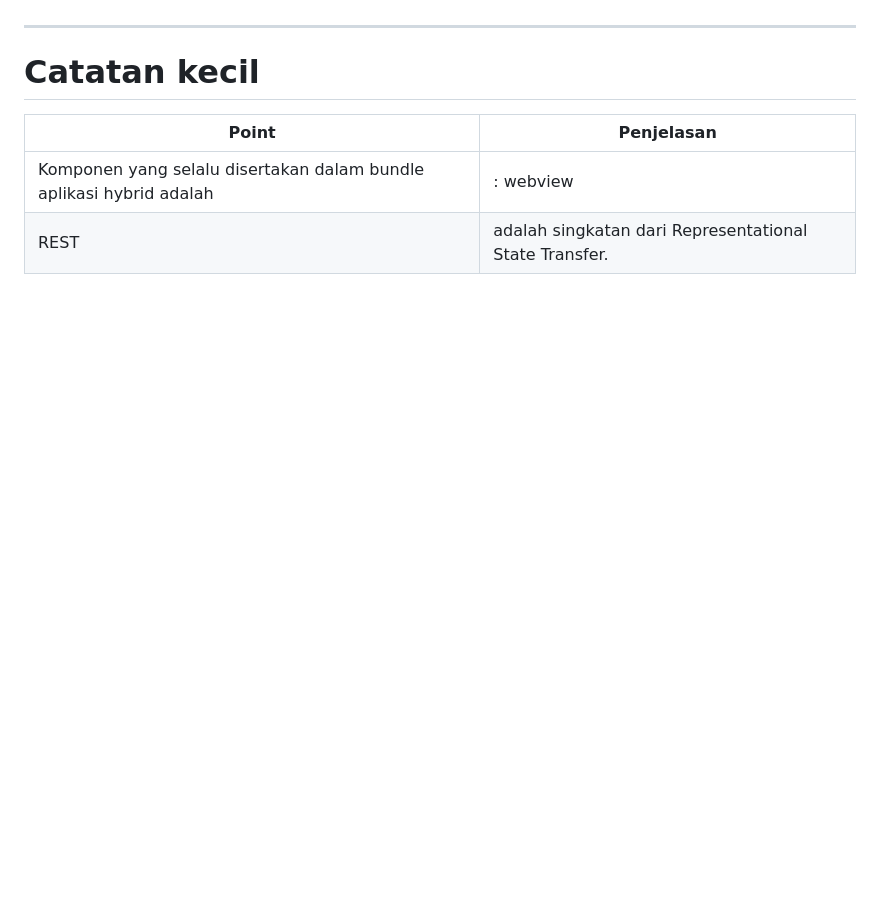
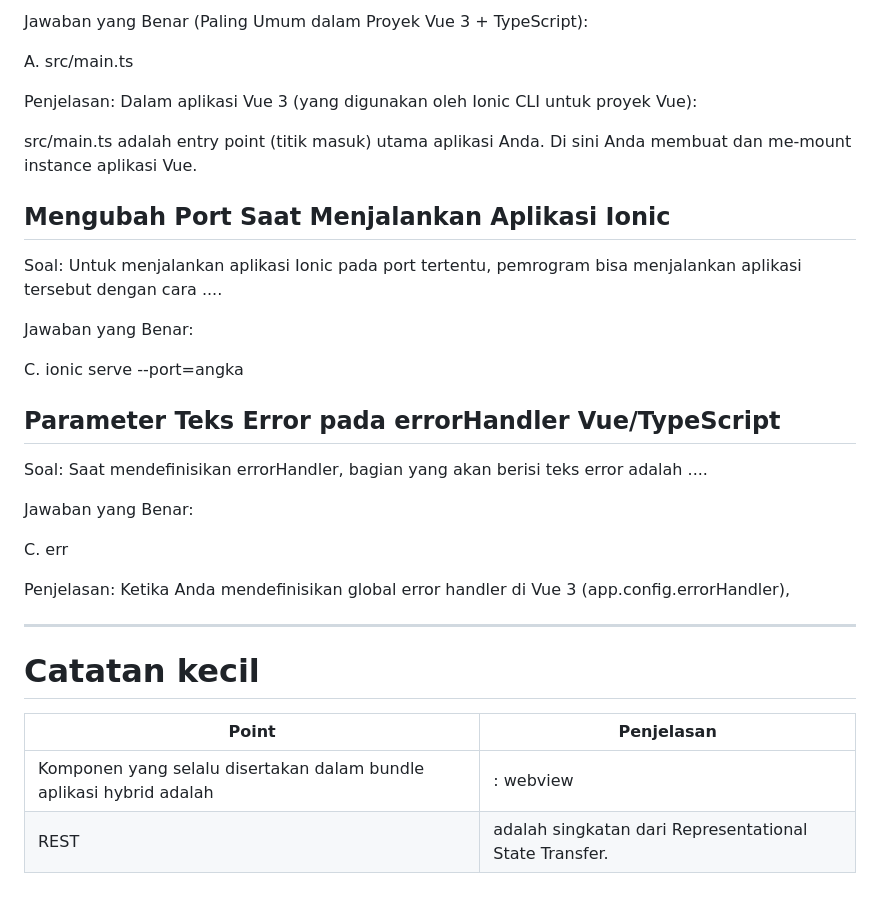
Before and after one commit to playmakermz/pustaka, a Markdown page: document/Pemrog-berbasis-perangkat.md, the part around one of its changes. GitHub-like rendering; blank space fills up the shorter version.

```diff
--- a/document/Pemrog-berbasis-perangkat.md
+++ b/document/Pemrog-berbasis-perangkat.md
@@ -643,3 +714,28 @@ Untuk mengaktifkan dukungan decorator (yang diperlukan oleh library seperti vue-
+Jawaban yang Benar (Paling Umum dalam Proyek Vue 3 + TypeScript):
+
+A. src/main.ts
+
+Penjelasan:
+Dalam aplikasi Vue 3 (yang digunakan oleh Ionic CLI untuk proyek Vue):
+
+src/main.ts adalah entry point (titik masuk) utama aplikasi Anda. Di sini Anda membuat dan me-mount instance aplikasi Vue.
+
+## Mengubah Port Saat Menjalankan Aplikasi Ionic
+Soal: Untuk menjalankan aplikasi Ionic pada port tertentu, pemrogram bisa menjalankan aplikasi tersebut dengan cara ....
+
+Jawaban yang Benar:
+
+C. ionic serve --port=angka
+
+## Parameter Teks Error pada errorHandler Vue/TypeScript
+Soal: Saat mendefinisikan errorHandler, bagian yang akan berisi teks error adalah ....
+
+Jawaban yang Benar:
+
+C. err
+
+Penjelasan:
+Ketika Anda mendefinisikan global error handler di Vue 3 (app.config.errorHandler),
 
 
 ***
```
Also changed, not shown: other parts of document/Pemrog-berbasis-perangkat.md (+71 -0 lines).
